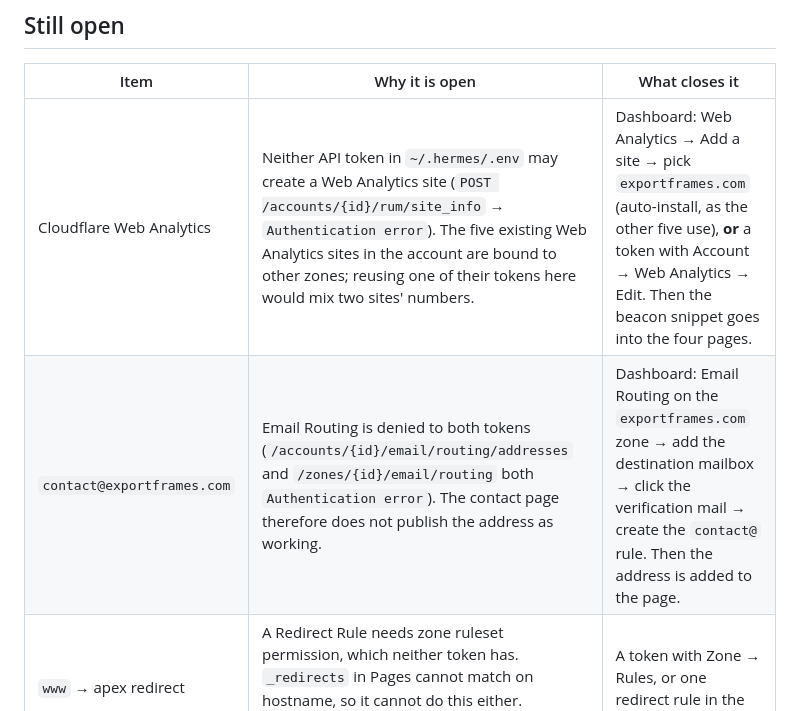
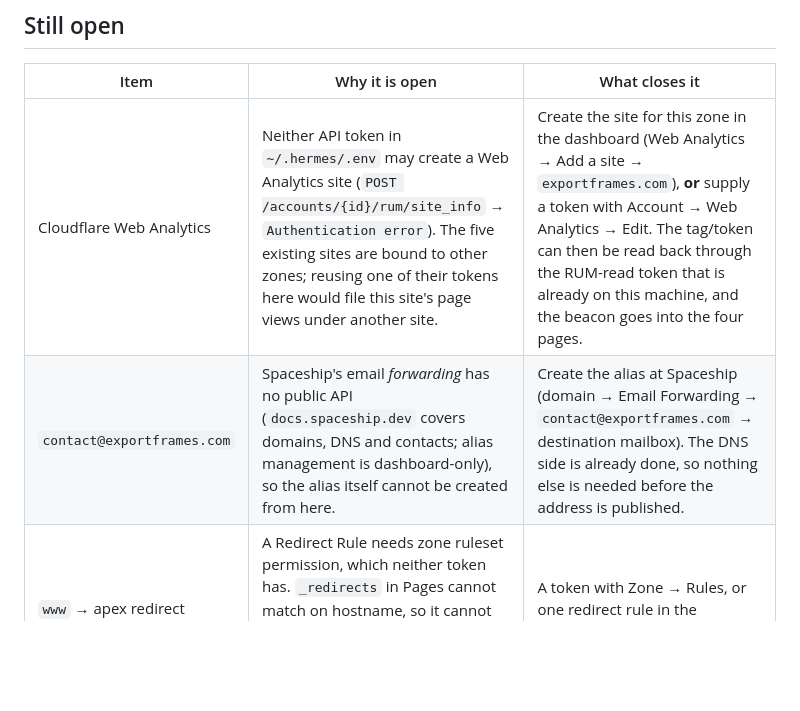
Before and after one commit to muke1838-cloud/exportframes.com, a Markdown page: docs/DEPLOYMENT.md, the part around one of its changes. Rendered like a GitHub page; blank space fills up the shorter version.

```diff
--- a/docs/DEPLOYMENT.md
+++ b/docs/DEPLOYMENT.md
@@ -76,8 +107,8 @@ returned the correct `<title>`, and directly against both Cloudflare anycast add
 
 | Item | Why it is open | What closes it |
 | --- | --- | --- |
-| Cloudflare Web Analytics | Neither API token in `~/.hermes/.env` may create a Web Analytics site (`POST /accounts/{id}/rum/site_info` → `Authentication error`). The five existing Web Analytics sites in the account are bound to other zones; reusing one of their tokens here would mix two sites' numbers. | Dashboard: Web Analytics → Add a site → pick `exportframes.com` (auto-install, as the other five use), **or** a token with Account → Web Analytics → Edit. Then the beacon snippet goes into the four pages. |
-| `contact@exportframes.com` | Email Routing is denied to both tokens (`/accounts/{id}/email/routing/addresses` and `/zones/{id}/email/routing` both `Authentication error`). The contact page therefore does not publish the address as working. | Dashboard: Email Routing on the `exportframes.com` zone → add the destination mailbox → click the verification mail → create the `contact@` rule. Then the address is added to the page. |
+| Cloudflare Web Analytics | Neither API token in `~/.hermes/.env` may create a Web Analytics site (`POST /accounts/{id}/rum/site_info` → `Authentication error`). The five existing sites are bound to other zones; reusing one of their tokens here would file this site's page views under another site. | Create the site for this zone in the dashboard (Web Analytics → Add a site → `exportframes.com`), **or** supply a token with Account → Web Analytics → Edit. The tag/token can then be read back through the RUM-read token that is already on this machine, and the beacon goes into the four pages. |
+| `contact@exportframes.com` | Spaceship's email *forwarding* has no public API (`docs.spaceship.dev` covers domains, DNS and contacts; alias management is dashboard-only), so the alias itself cannot be created from here. | Create the alias at Spaceship (domain → Email Forwarding → `contact@exportframes.com` → destination mailbox). The DNS side is already done, so nothing else is needed before the address is published. |
 | `www` → apex redirect | A Redirect Rule needs zone ruleset permission, which neither token has. `_redirects` in Pages cannot match on hostname, so it cannot do this either. Currently both hostnames serve the site and the canonical tag points at the apex. | A token with Zone → Rules, or one redirect rule in the dashboard. |
 | Git auto-deploy | Cloudflare's GitHub App installation for this account is broken (error `8000011`), so pushes do not build by themselves. | Reinstall the Cloudflare Pages GitHub App, then switch the project's source to the repo. |
 
```
Also changed, not shown: other parts of docs/DEPLOYMENT.md (+31 -0 lines).
